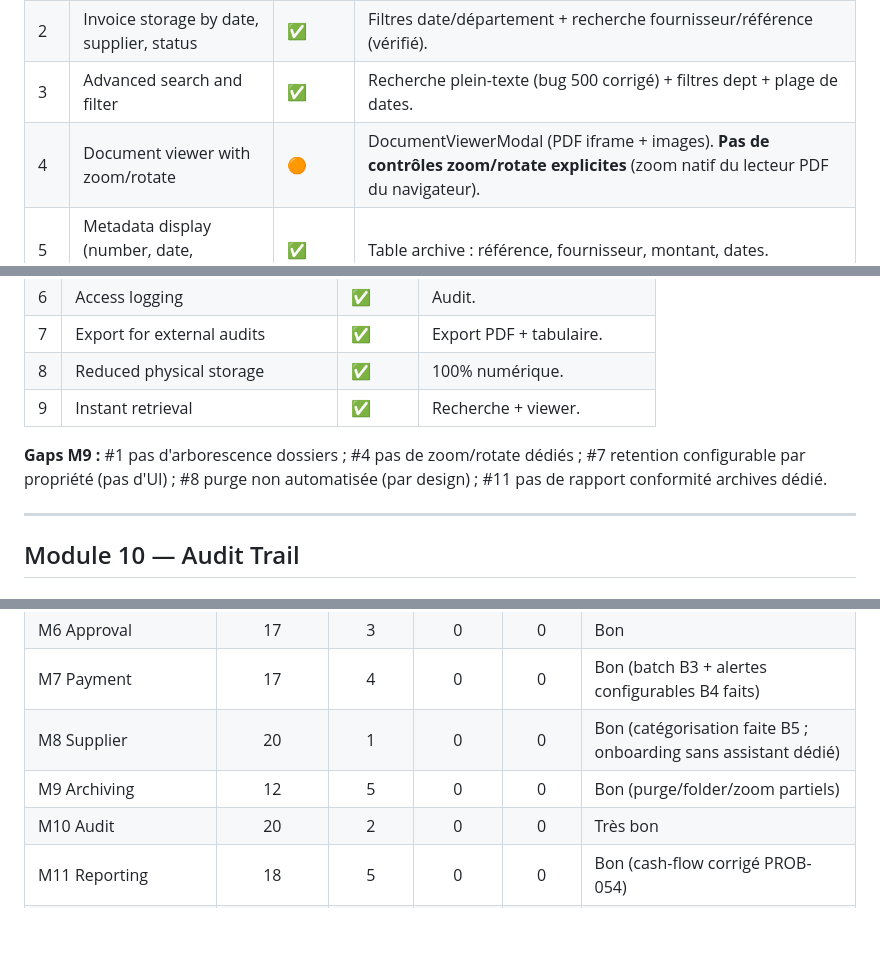
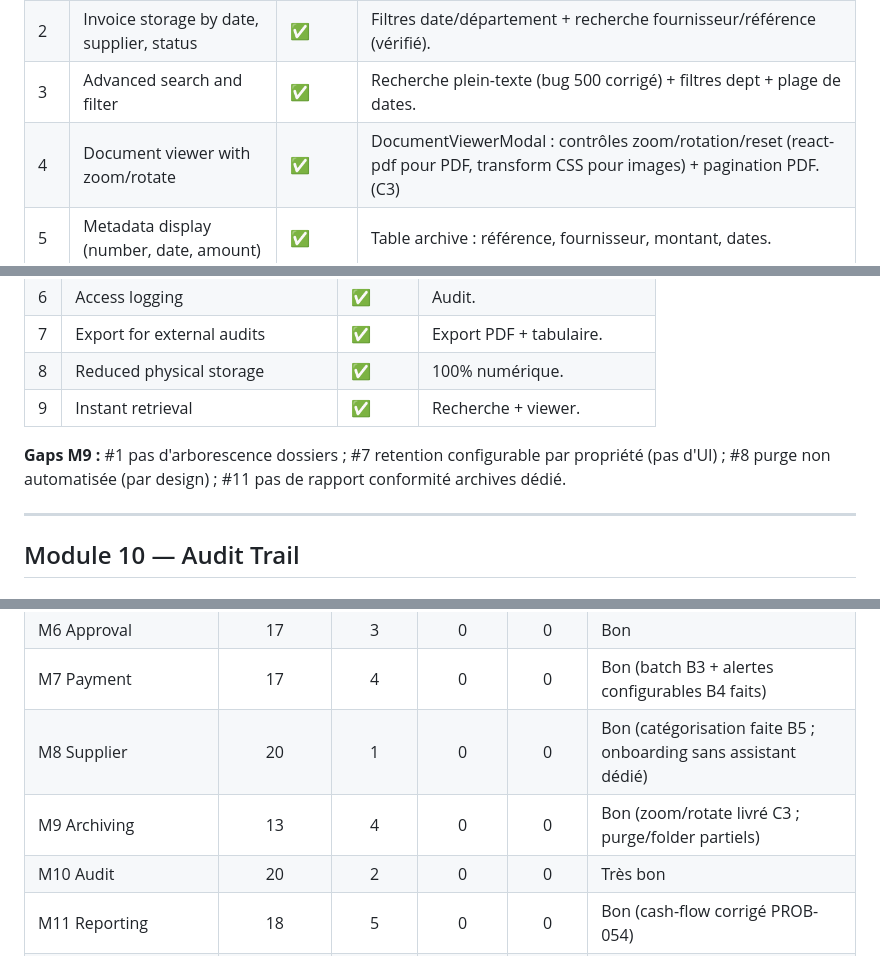
Before and after one commit to mousko667/FINAL-PROJECT-, a Markdown page: docs/COMPLIANCE_MATRIX.md, 3 parts joined by grey strips. Drawn GitHub-style; blank space fills up the shorter version.

Commit message:
docs(c3): M9 #4 ✅ — zoom/rotate du visualiseur livré
Bascule item M9 #4 et compteur M9 (13✅/4🟠). Gap zoom/rotate levé.

Co-Authored-By: Claude Opus 4.8 <noreply@anthropic.com>

```diff
--- a/docs/COMPLIANCE_MATRIX.md
+++ b/docs/COMPLIANCE_MATRIX.md
@@ -291,7 +291,7 @@ Environnement de test : backend dev profile → PostgreSQL 5433/oct_invoice (sch
 | 1 | Document repository with folder structure | 🟠 | `/archive` : dépôt indexé par métadonnées (recherche/filtres) ; **pas d'arborescence de dossiers** littérale. |
 | 2 | Invoice storage by date, supplier, status | ✅ | Filtres date/département + recherche fournisseur/référence (vérifié). |
 | 3 | Advanced search and filter | ✅ | Recherche plein-texte (bug 500 corrigé) + filtres dept + plage de dates. |
-| 4 | Document viewer with zoom/rotate | 🟠 | DocumentViewerModal (PDF iframe + images). **Pas de contrôles zoom/rotate explicites** (zoom natif du lecteur PDF du navigateur). |
+| 4 | Document viewer with zoom/rotate | ✅ | DocumentViewerModal : contrôles zoom/rotation/reset (react-pdf pour PDF, transform CSS pour images) + pagination PDF. (C3) |
 | 5 | Metadata display (number, date, amount) | ✅ | Table archive : référence, fournisseur, montant, dates. |
 | 6 | Version control for invoice updates | ✅ | `version` + `supersededByDocumentId` (V53). Upload v1 vérifié. |
 | 7 | Retention policy configuration | 🟠 | `DocumentRetentionJob` configurable (`app.retention.years:10`) ; config par **propriété**, pas d'UI. Note 10 ans affichée. |
@@ -314,7 +314,7 @@ Environnement de test : backend dev profile → PostgreSQL 5433/oct_invoice (sch
 | 8 | Reduced physical storage | ✅ | 100% numérique. |
 | 9 | Instant retrieval | ✅ | Recherche + viewer. |
 
-**Gaps M9 :** #1 pas d'arborescence dossiers ; #4 pas de zoom/rotate dédiés ; #7 retention configurable par propriété (pas d'UI) ; #8 purge non automatisée (par design) ; #11 pas de rapport conformité archives dédié.
+**Gaps M9 :** #1 pas d'arborescence dossiers ; #7 retention configurable par propriété (pas d'UI) ; #8 purge non automatisée (par design) ; #11 pas de rapport conformité archives dédié.
 
 ---
 
@@ -515,7 +515,7 @@ Environnement de test : backend dev profile → PostgreSQL 5433/oct_invoice (sch
 | M6 Approval | 17 | 3 | 0 | 0 | Bon |
 | M7 Payment | 17 | 4 | 0 | 0 | Bon (batch B3 + alertes configurables B4 faits) |
 | M8 Supplier | 20 | 1 | 0 | 0 | Bon (catégorisation faite B5 ; onboarding sans assistant dédié) |
-| M9 Archiving | 12 | 5 | 0 | 0 | Bon (purge/folder/zoom partiels) |
+| M9 Archiving | 13 | 4 | 0 | 0 | Bon (zoom/rotate livré C3 ; purge/folder partiels) |
 | M10 Audit | 20 | 2 | 0 | 0 | Très bon |
 | M11 Reporting | 18 | 5 | 0 | 0 | Bon (cash-flow corrigé PROB-054) |
 | M12 Integration | 7 | 9 | 0 | 0 | **Cadre + planif de synchro (B6)** ; pas de sync live externe |
```
